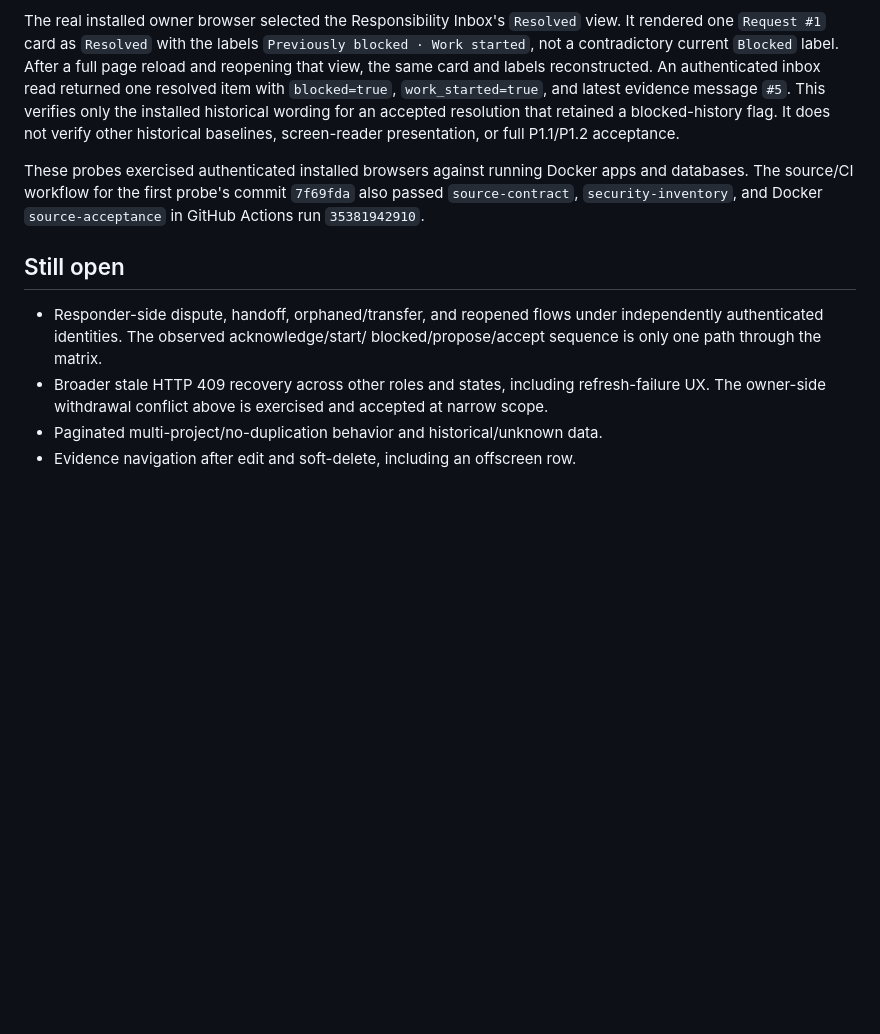
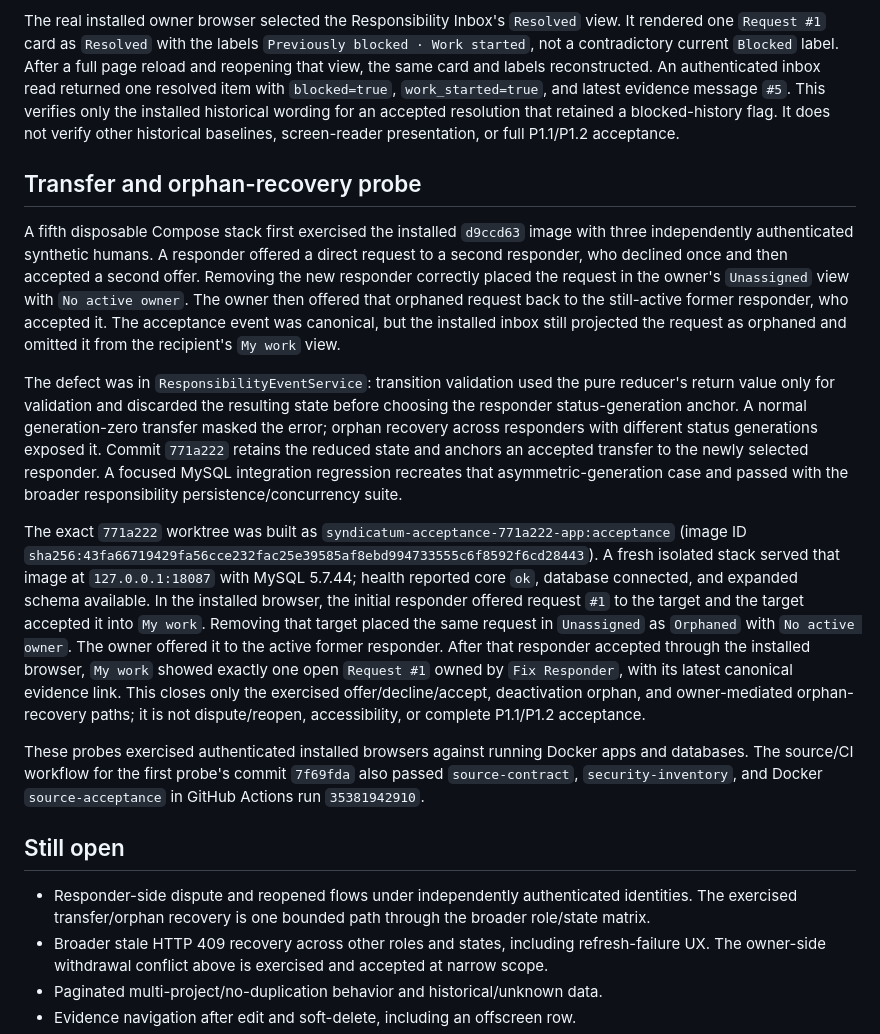
Before and after one commit to jybanez/syndicatum, a Markdown page: docs/v1-responsibility-installed-acceptance-2026-09-19.md, the part around the change. Drawn GitHub-style; blank space fills up the shorter version.

Commit message:
Record installed orphan handoff recovery

```diff
--- a/docs/v1-responsibility-installed-acceptance-2026-09-19.md
+++ b/docs/v1-responsibility-installed-acceptance-2026-09-19.md
@@ -171,6 +171,42 @@ This verifies only the installed historical wording for an accepted resolution
 that retained a blocked-history flag. It does not verify other historical
 baselines, screen-reader presentation, or full P1.1/P1.2 acceptance.
 
+## Transfer and orphan-recovery probe
+
+A fifth disposable Compose stack first exercised the installed `d9ccd63`
+image with three independently authenticated synthetic humans. A responder
+offered a direct request to a second responder, who declined once and then
+accepted a second offer. Removing the new responder correctly placed the
+request in the owner's `Unassigned` view with `No active owner`. The owner
+then offered that orphaned request back to the still-active former responder,
+who accepted it. The acceptance event was canonical, but the installed inbox
+still projected the request as orphaned and omitted it from the recipient's
+`My work` view.
+
+The defect was in `ResponsibilityEventService`: transition validation used the
+pure reducer's return value only for validation and discarded the resulting
+state before choosing the responder status-generation anchor. A normal
+generation-zero transfer masked the error; orphan recovery across responders
+with different status generations exposed it. Commit `771a222` retains the
+reduced state and anchors an accepted transfer to the newly selected responder.
+A focused MySQL integration regression recreates that asymmetric-generation
+case and passed with the broader responsibility persistence/concurrency suite.
+
+The exact `771a222` worktree was built as
+`syndicatum-acceptance-771a222-app:acceptance` (image ID
+`sha256:43fa66719429fa56cce232fac25e39585af8ebd994733555c6f8592f6cd28443`).
+A fresh isolated stack served that image at `127.0.0.1:18087` with MySQL
+5.7.44; health reported core `ok`, database connected, and expanded schema
+available. In the installed browser, the initial responder offered request
+`#1` to the target and the target accepted it into `My work`. Removing that
+target placed the same request in `Unassigned` as `Orphaned` with `No active
+owner`. The owner offered it to the active former responder. After that
+responder accepted through the installed browser, `My work` showed exactly one
+open `Request #1` owned by `Fix Responder`, with its latest canonical evidence
+link. This closes only the exercised offer/decline/accept, deactivation orphan,
+and owner-mediated orphan-recovery paths; it is not dispute/reopen,
+accessibility, or complete P1.1/P1.2 acceptance.
+
 These probes exercised authenticated installed browsers against running
 Docker apps and databases. The source/CI workflow for the first probe's commit
 `7f69fda` also passed `source-contract`, `security-inventory`, and Docker
@@ -178,9 +214,9 @@ Docker apps and databases. The source/CI workflow for the first probe's commit
 
 ## Still open
 
-- Responder-side dispute, handoff, orphaned/transfer, and reopened flows under
-  independently authenticated identities. The observed acknowledge/start/
-  blocked/propose/accept sequence is only one path through the matrix.
+- Responder-side dispute and reopened flows under independently authenticated
+  identities. The exercised transfer/orphan recovery is one bounded path
+  through the broader role/state matrix.
 - Broader stale HTTP 409 recovery across other roles and states, including
   refresh-failure UX. The owner-side withdrawal conflict above is exercised
   and accepted at narrow scope.
```
Also changed, not shown: docs/v1-commercial-viability-implementation-checklist.md (+12 -0 lines).
